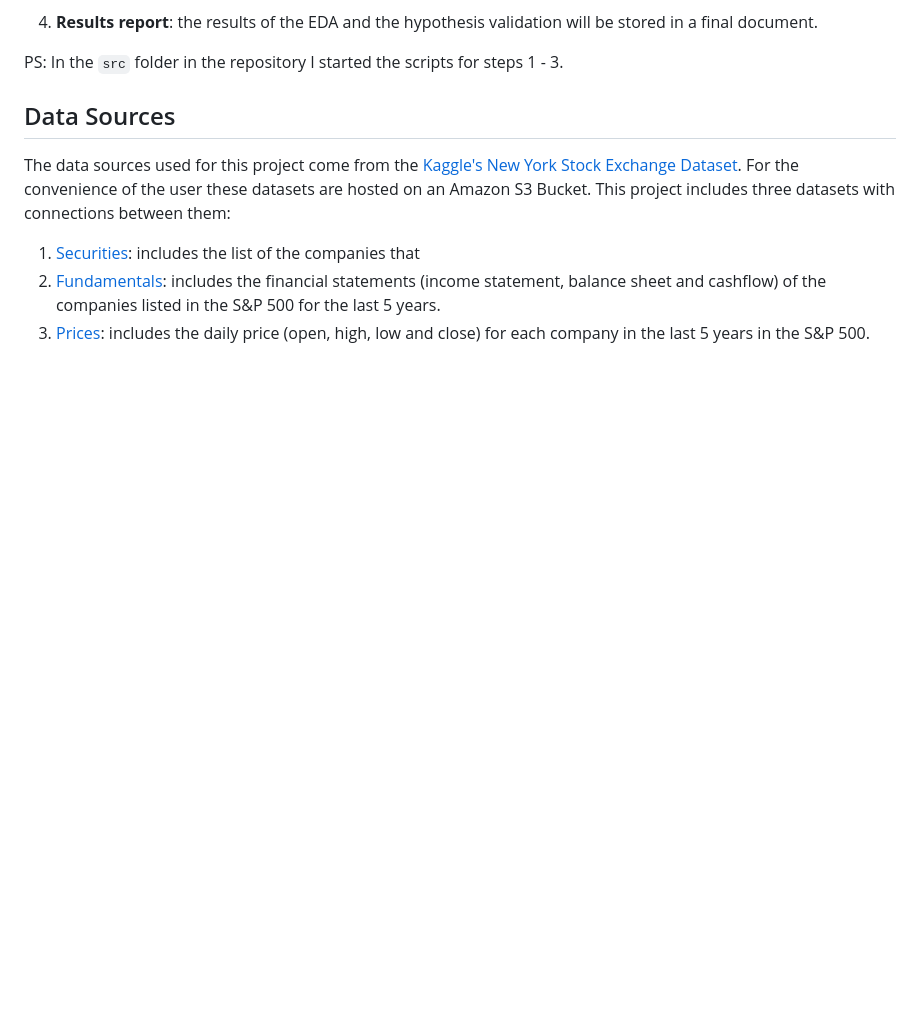
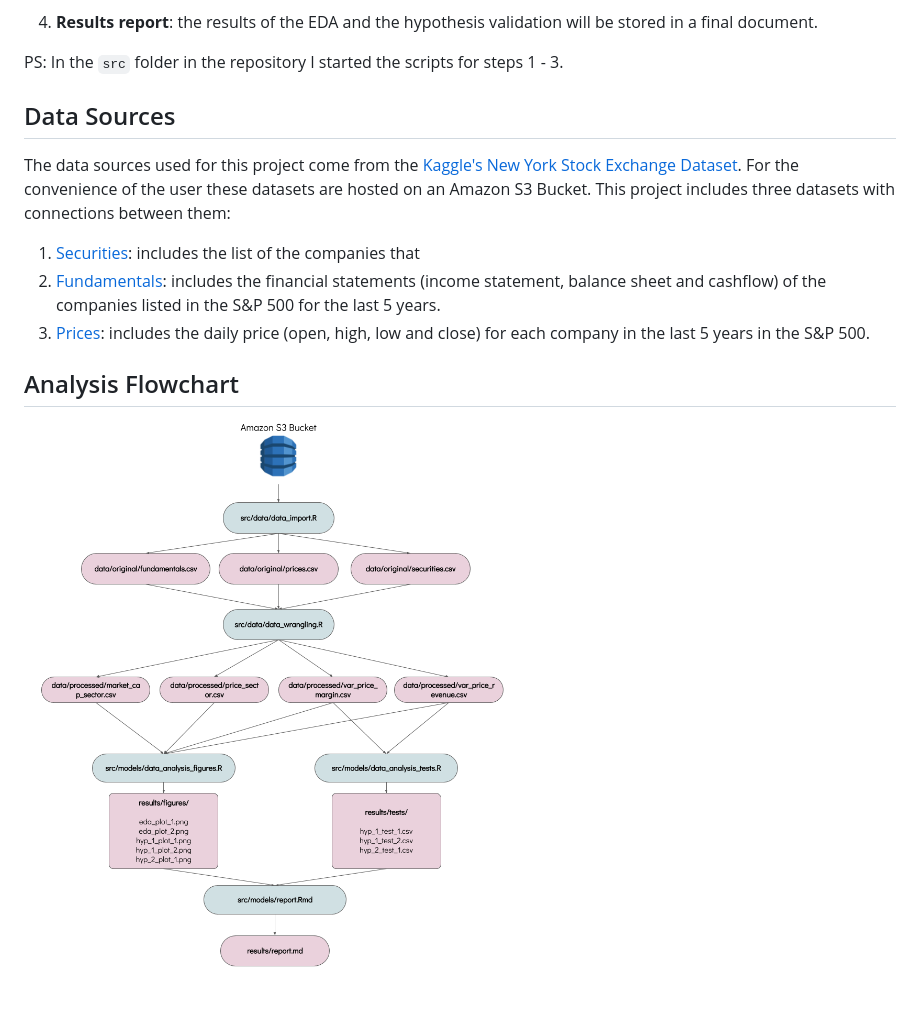
Before and after one commit to estebanangelm/investment_analysis, a Markdown page: README.md, the part around the change. Drawn GitHub-style; pictures changed too: doc/flowchart.png (added); blank space fills up the shorter version.

Commit message:
Add flowchart to README

```diff
--- a/README.md
+++ b/README.md
@@ -51,3 +51,7 @@ The data sources used for this project come from the [Kaggle's New York Stock Ex
 1. [Securities](https://s3.ca-central-1.amazonaws.com/investment-analysis/securities.csv): includes the list of the companies that
 2. [Fundamentals](https://s3.ca-central-1.amazonaws.com/investment-analysis/fundamentals.csv): includes the financial statements (income statement, balance sheet and cashflow) of the companies listed in the S&P 500 for the last 5 years.
 3. [Prices](https://s3.ca-central-1.amazonaws.com/investment-analysis/prices-split-adjusted.csv): includes the daily price (open, high, low and close) for each company in the last 5 years in the S&P 500.
+
+## Analysis Flowchart
+
+![](doc/flowchart.png)
```
